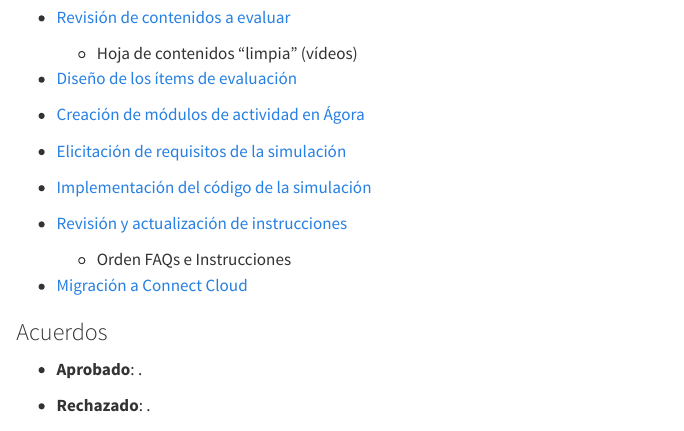
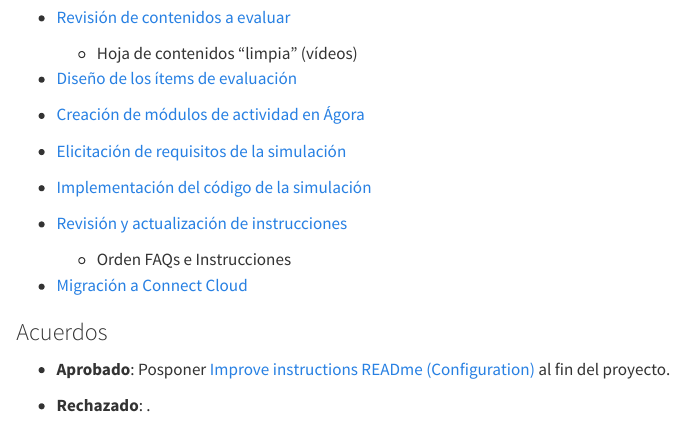
Before and after one commit to DaniMori/pid-iad-jamovi, a Quarto document (doc/minutes/2026-09-29.qmd): the page in a window 1100 px wide, from 1060 px down. Rendered offline with R 4.5, knitr and Pandoc in place of Quarto, with nearby package versions; drawn as R Markdown's standard HTML page in place of the format the file asks for.

Commit message:
Add agreement proposal

```diff
--- a/doc/minutes/2026-09-29.qmd
+++ b/doc/minutes/2026-09-29.qmd
@@ -54,7 +54,7 @@ gfm: default
 
 ### Acuerdos
 
-- **Aprobado**: .
+- **Aprobado**: Posponer [Improve instructions READme (Configuration)](https://github.com/DaniMori/pid-pec-iad/issues/34) al fin del proyecto.
 
 - **Rechazado**: .
 
```
